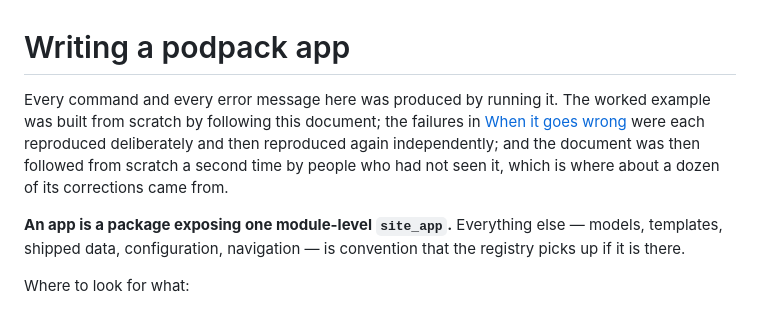
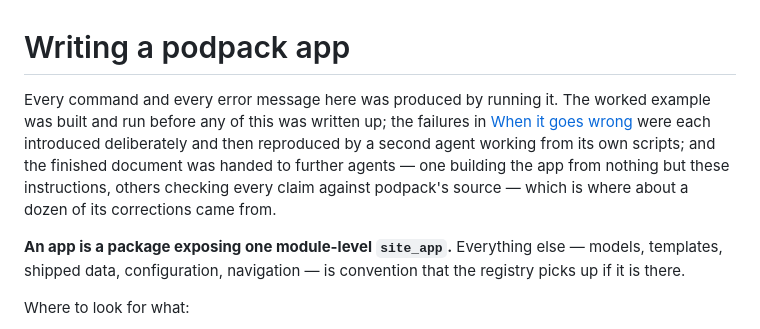
Before and after one commit to holdenweb/podpack, a Markdown page: writing-an-app.md, the part around the change. Rendered like a GitHub page.

Commit message:
Say who actually followed the app guide
The header claimed the document had been "followed from scratch a second time by
people who had not seen it". Neither half was true. The worked example was built
first and written up afterwards, not built by following the text; and the
readers who then followed it were Claude subagents, dispatched to build the app
from nothing but these instructions and to audit every claim against the source.

The verification was real and the corrections it produced were real. Describing
it as people was not, and a document whose whole argument is that it was checked
by running rather than by reading cannot afford a false sentence about how it
was checked.

Note the same wording is in creating-a-site.md, which is where this one was
borrowed from; whether it is accurate there is Steve's to say.

Co-Authored-By: Claude Opus 5 <noreply@anthropic.com>

```diff
--- a/writing-an-app.md
+++ b/writing-an-app.md
@@ -1,11 +1,12 @@
 # Writing a podpack app
 
 Every command and every error message here was produced by running it. The
-worked example was built from scratch by following this document; the failures
-in [When it goes wrong](#when-it-goes-wrong) were each reproduced deliberately
-and then reproduced again independently; and the document was then followed from
-scratch a second time by people who had not seen it, which is where about a
-dozen of its corrections came from.
+worked example was built and run before any of this was written up; the failures
+in [When it goes wrong](#when-it-goes-wrong) were each introduced deliberately
+and then reproduced by a second agent working from its own scripts; and the
+finished document was handed to further agents — one building the app from
+nothing but these instructions, others checking every claim against podpack's
+source — which is where about a dozen of its corrections came from.
 
 **An app is a package exposing one module-level `site_app`.** Everything else —
 models, templates, shipped data, configuration, navigation — is convention that
```
